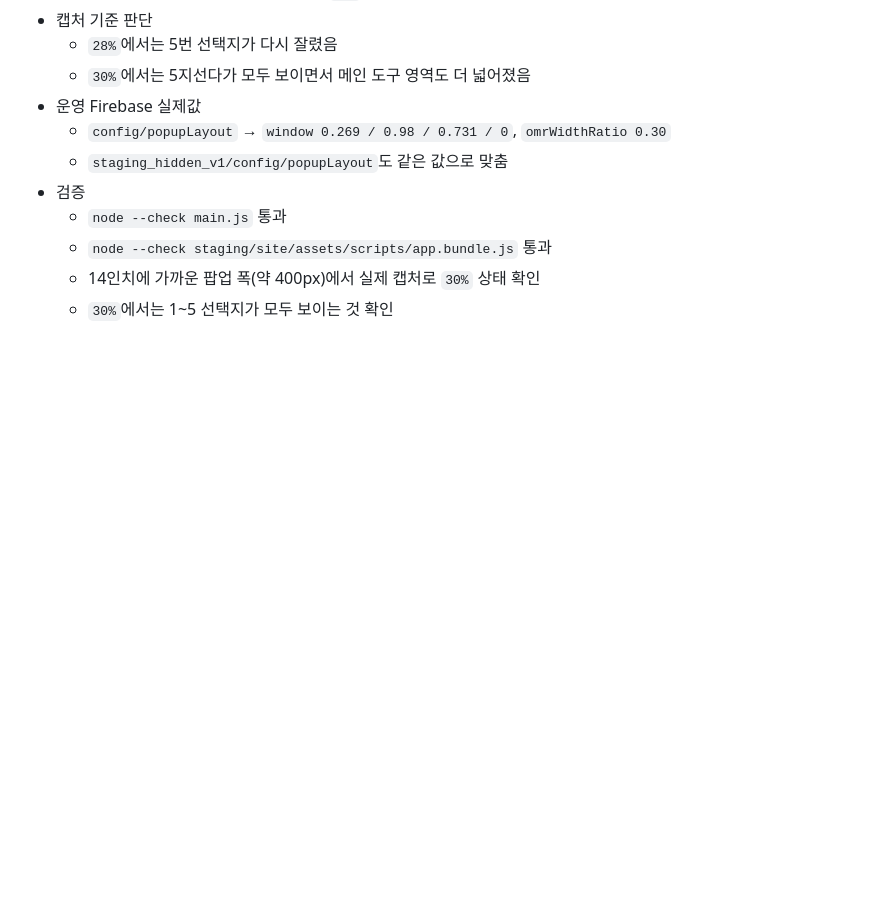
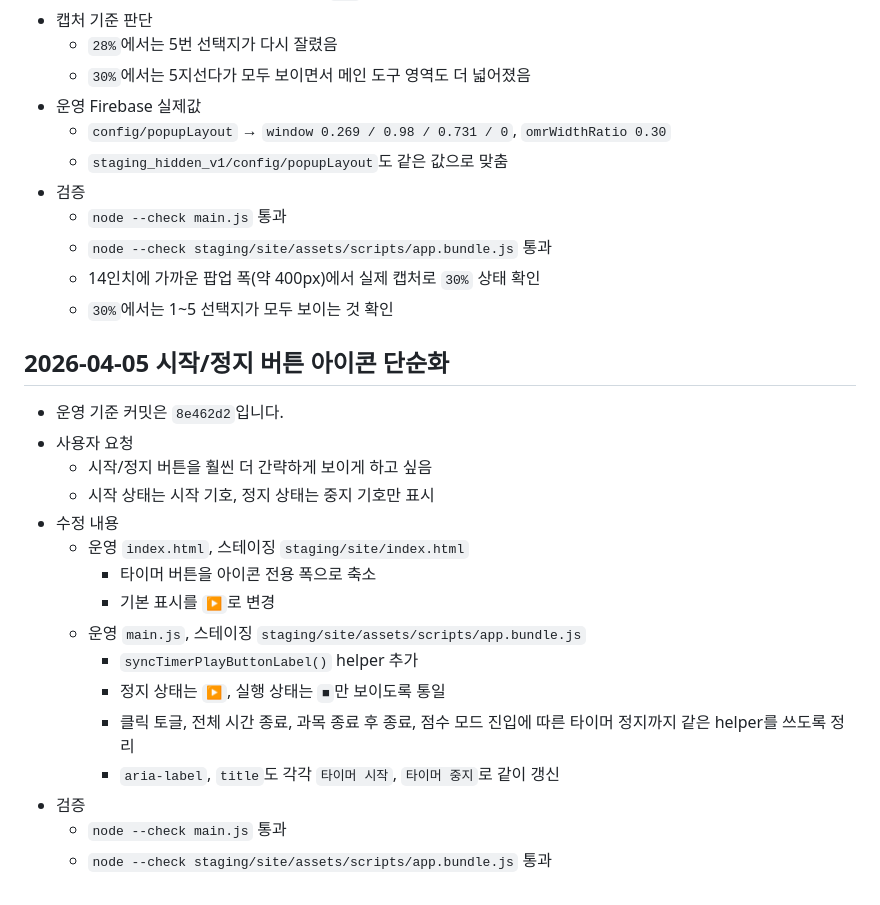
Before and after one commit to AgenticLab-SH/skct_practice_tool, a Markdown page: 50_AGENT_LAST_WORK_REPORT.md, the part around one of its changes. Drawn GitHub-style; blank space fills up the shorter version.

Commit message:
Document timer icon-only toggle update

```diff
--- a/50_AGENT_LAST_WORK_REPORT.md
+++ b/50_AGENT_LAST_WORK_REPORT.md
@@ -311,3 +311,20 @@
   - `node --check staging/site/assets/scripts/app.bundle.js` 통과
   - 14인치에 가까운 팝업 폭(약 400px)에서 실제 캡처로 `30%` 상태 확인
   - `30%`에서는 1~5 선택지가 모두 보이는 것 확인
+## 2026-04-05 시작/정지 버튼 아이콘 단순화
+- 운영 기준 커밋은 `8e462d2`입니다.
+- 사용자 요청
+  - 시작/정지 버튼을 훨씬 더 간략하게 보이게 하고 싶음
+  - 시작 상태는 시작 기호, 정지 상태는 중지 기호만 표시
+- 수정 내용
+  - 운영 `index.html`, 스테이징 `staging/site/index.html`
+    - 타이머 버튼을 아이콘 전용 폭으로 축소
+    - 기본 표시를 `▶`로 변경
+  - 운영 `main.js`, 스테이징 `staging/site/assets/scripts/app.bundle.js`
+    - `syncTimerPlayButtonLabel()` helper 추가
+    - 정지 상태는 `▶`, 실행 상태는 `■`만 보이도록 통일
+    - 클릭 토글, 전체 시간 종료, 과목 종료 후 종료, 점수 모드 진입에 따른 타이머 정지까지 같은 helper를 쓰도록 정리
+    - `aria-label`, `title`도 각각 `타이머 시작`, `타이머 중지`로 같이 갱신
+- 검증
+  - `node --check main.js` 통과
+  - `node --check staging/site/assets/scripts/app.bundle.js` 통과
```
Also changed, not shown: other parts of 50_AGENT_LAST_WORK_REPORT.md (+1 -1 lines), AGENTS.md (+2 -2 lines), 1 other file.
